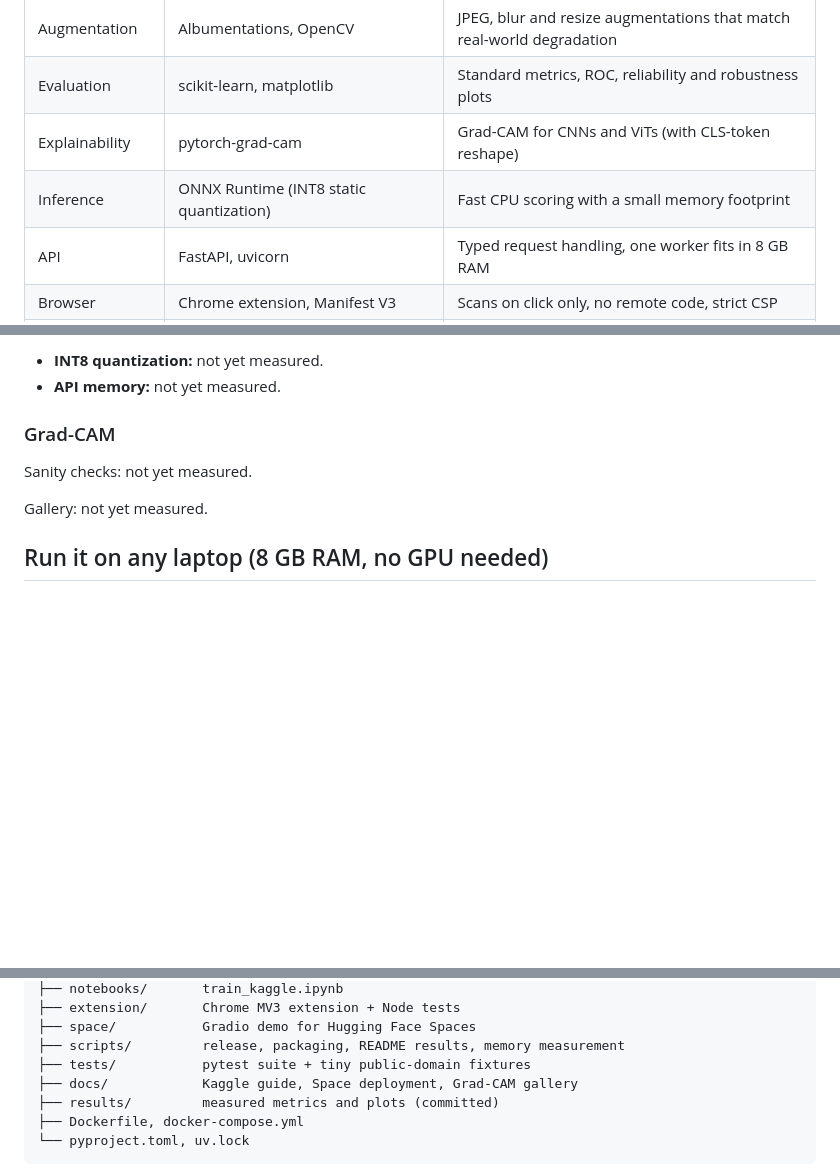
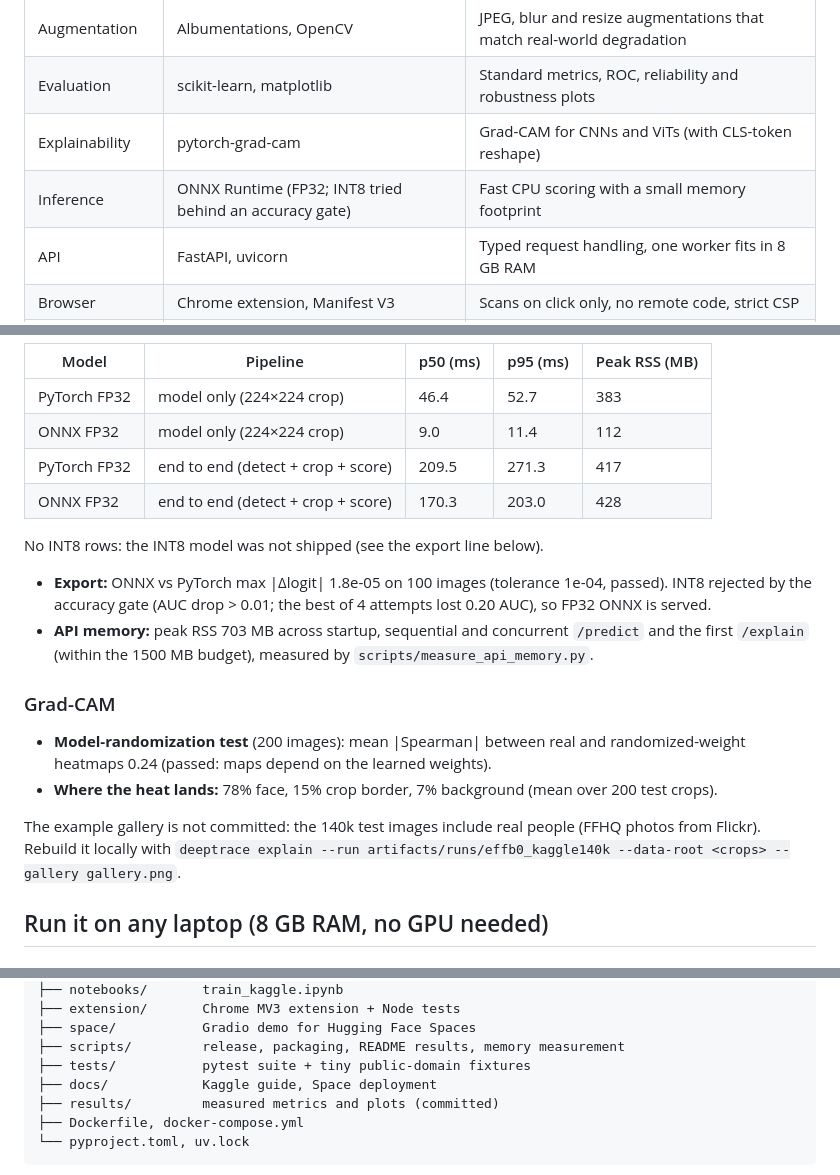
Before and after one commit to Aditya-7826/deeptrace, a Markdown page: README.md, 3 parts joined by grey strips. GitHub-like rendering; blank space fills up the shorter version.

```diff
--- a/README.md
+++ b/README.md
@@ -107,7 +107,7 @@ sequenceDiagram
 | Augmentation | Albumentations, OpenCV | JPEG, blur and resize augmentations that match real-world degradation |
 | Evaluation | scikit-learn, matplotlib | Standard metrics, ROC, reliability and robustness plots |
 | Explainability | pytorch-grad-cam | Grad-CAM for CNNs and ViTs (with CLS-token reshape) |
-| Inference | ONNX Runtime (INT8 static quantization) | Fast CPU scoring with a small memory footprint |
+| Inference | ONNX Runtime (FP32; INT8 tried behind an accuracy gate) | Fast CPU scoring with a small memory footprint |
 | API | FastAPI, uvicorn | Typed request handling, one worker fits in 8 GB RAM |
 | Browser | Chrome extension, Manifest V3 | Scans on click only, no remote code, strict CSP |
 | Demo | Gradio on Hugging Face Spaces | Free CPU hosting |
@@ -145,12 +169,22 @@ Latency: not yet measured.
 
-- **INT8 quantization:** not yet measured.
-- **API memory:** not yet measured.
+| Model | Pipeline | p50 (ms) | p95 (ms) | Peak RSS (MB) |
+|---|---|---|---|---|
+| PyTorch FP32 | model only (224×224 crop) | 46.4 | 52.7 | 383 |
+| ONNX FP32 | model only (224×224 crop) | 9.0 | 11.4 | 112 |
+| PyTorch FP32 | end to end (detect + crop + score) | 209.5 | 271.3 | 417 |
+| ONNX FP32 | end to end (detect + crop + score) | 170.3 | 203.0 | 428 |
+
+No INT8 rows: the INT8 model was not shipped (see the export line below).
+
+- **Export:** ONNX vs PyTorch max |Δlogit| 1.8e-05 on 100 images (tolerance 1e-04, passed). INT8 rejected by the accuracy gate (AUC drop > 0.01; the best of 4 attempts lost 0.20 AUC), so FP32 ONNX is served.
+- **API memory:** peak RSS 703 MB across startup, sequential and concurrent `/predict` and the first `/explain` (within the 1500 MB budget), measured by `scripts/measure_api_memory.py`.
 
 ### Grad-CAM
 
-Sanity checks: not yet measured.
+- **Model-randomization test** (200 images): mean |Spearman| between real and randomized-weight heatmaps 0.24 (passed: maps depend on the learned weights).
+- **Where the heat lands:** 78% face, 15% crop border, 7% background (mean over 200 test crops).
 
-Gallery: not yet measured.
+The example gallery is not committed: the 140k test images include real people (FFHQ photos from Flickr). Rebuild it locally with `deeptrace explain --run artifacts/runs/effb0_kaggle140k --data-root <crops> --gallery gallery.png`.
 <!-- results:end -->
 
 ## Run it on any laptop (8 GB RAM, no GPU needed)
@@ -388,7 +422,7 @@ deeptrace/
 ├── space/           Gradio demo for Hugging Face Spaces
 ├── scripts/         release, packaging, README results, memory measurement
 ├── tests/           pytest suite + tiny public-domain fixtures
-├── docs/            Kaggle guide, Space deployment, Grad-CAM gallery
+├── docs/            Kaggle guide, Space deployment
 ├── results/         measured metrics and plots (committed)
 ├── Dockerfile, docker-compose.yml
 └── pyproject.toml, uv.lock
```
Also changed, not shown: other parts of README.md (+28 -4 lines), results/effb0_kaggle140k/confusion.png (added), results/effb0_kaggle140k/curves.png (added), results/effb0_kaggle140k/reliability.png (added), results/effb0_kaggle140k/robustness.png (added), results/effb0_kaggle140k/roc.png (added), 9 other files.
